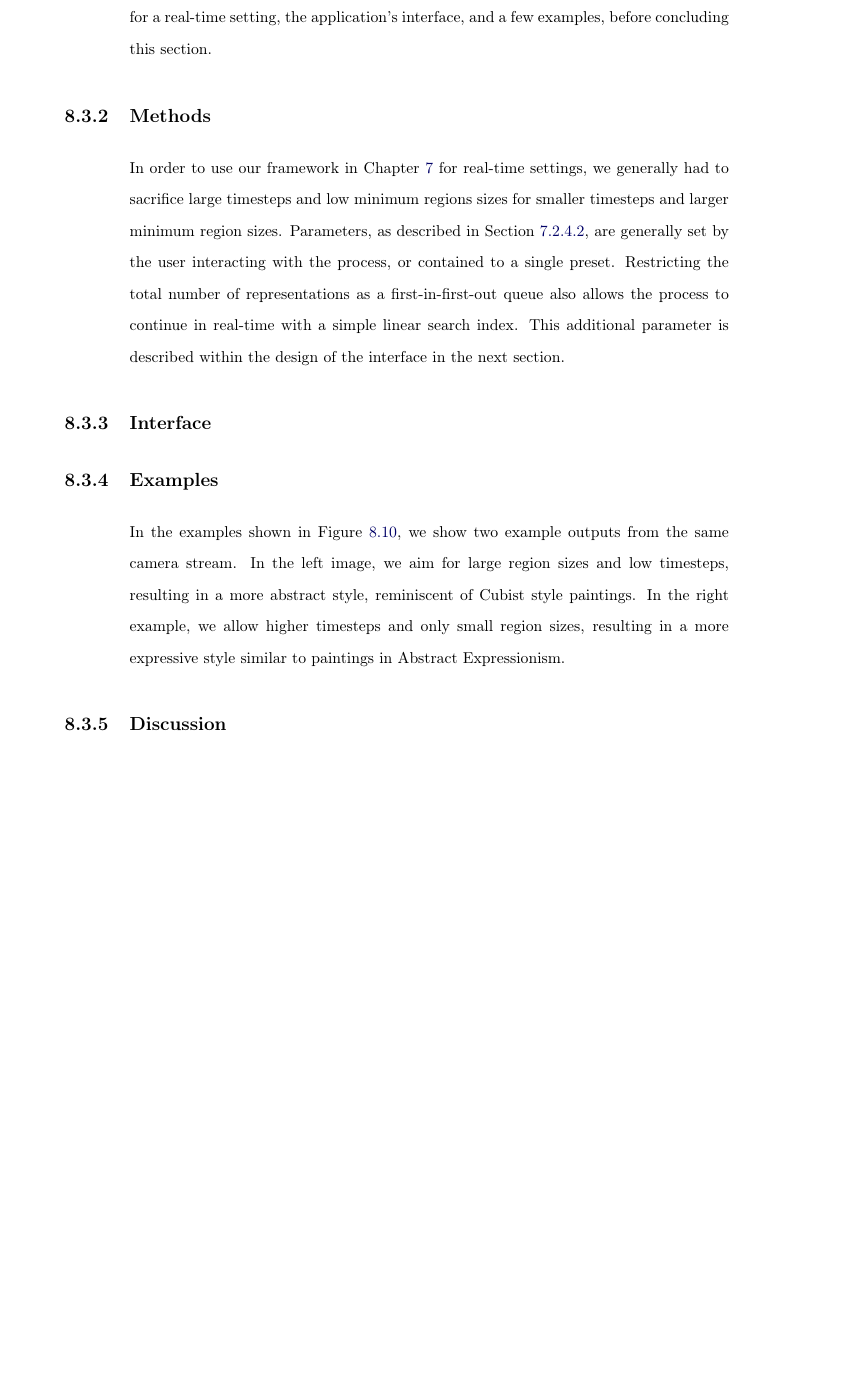
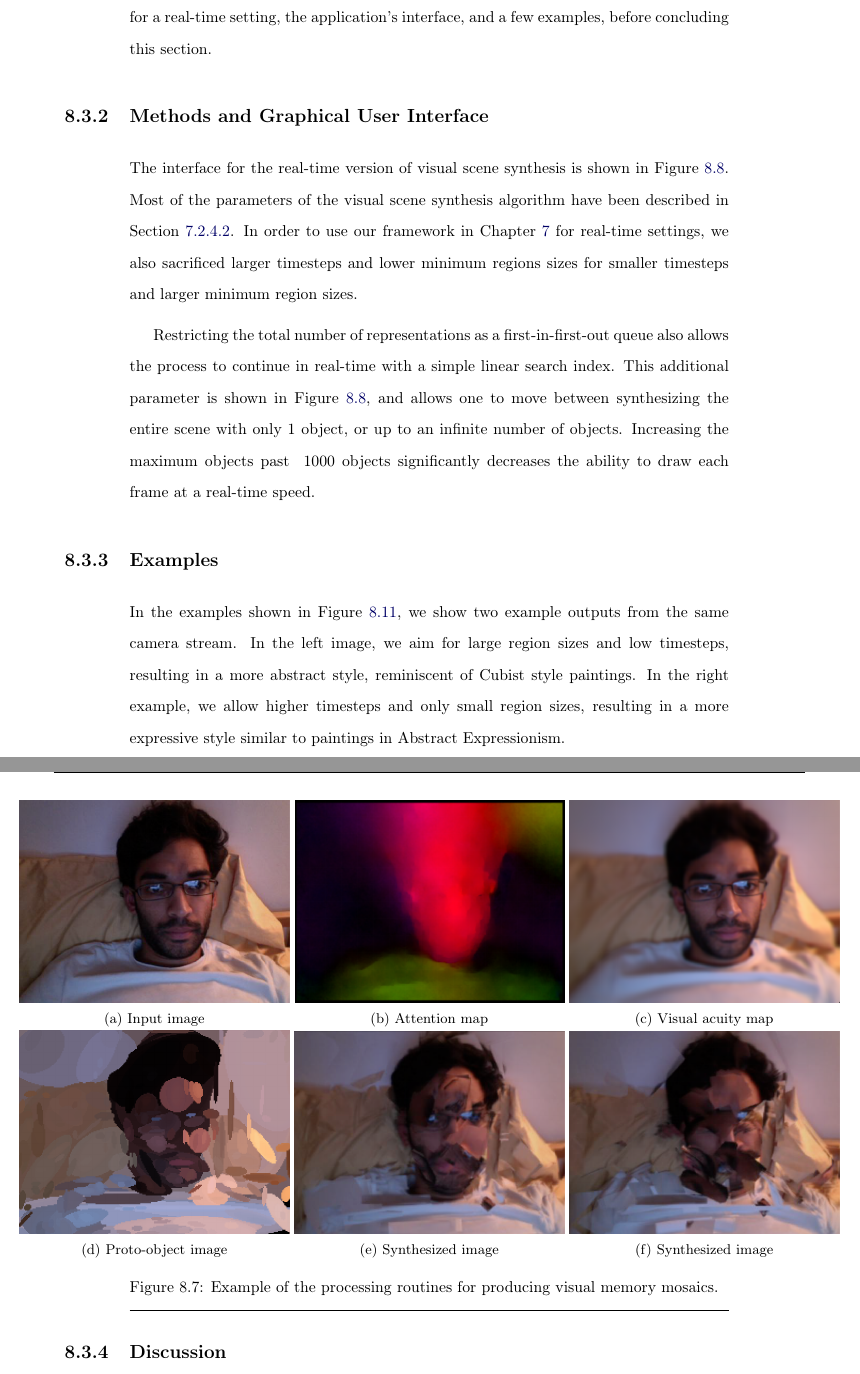
Before and after one commit to pkmital/phdThesis, a LaTeX thesis (Thesis.tex): part of page 179 of 243 before the commit and two parts of pages 179 and 180 of 249 after it, the two joined at a grey line, cut so that both start at the same text, the shorter picture padded with empty space. Compiled offline with pdfLaTeX; the source files are stored in an older character set and shown here as Unicode.

Commit message:
adding images for vmm, adding appendix of vam results

```diff
--- a/Thesis.tex
+++ b/Thesis.tex
@@ -2582,11 +2582,51 @@ We have seen in Chapters \ref{ch:analysis-visual} how to encode visual scenes in
 
 In this section, we describe how we developed our previous computational framework for a real-time setting, the application's interface, and a few examples, before concluding this section.
 
-\subsection{Methods}
-
-In order to use our framework in Chapter \ref{ch:synthesis-visual} for real-time settings, we generally had to sacrifice large timesteps and low minimum regions sizes for smaller timesteps and larger minimum region sizes.  Parameters, as described in Section \ref{sec:target-parameters}, are generally set by the user interacting with the process, or contained to a single preset.  Restricting the total number of representations as a first-in-first-out queue also allows the process to continue in real-time with a simple linear search index.  This additional parameter is described within the design of the interface in the next section.
-
-\subsection{Interface}
+\subsection{Methods and Graphical User Interface}
+
+% Our computational implementation begins with an attention model built using optical flow.  Up until now, we have only needed this model to run in non-realtime settings.  Running optical flow in realtime is possible using GPU-based implementations.  However, the only publicly available implementations are for NVidia based graphics cards, as they make use of CUDA-based architecture\footnote{For a great library, see \url{http://gpu4vision.icg.tugraz.at/}}.  As I was developing on an ATI graphics card, I resorted to implementing a simpler model of motion which simply calculated the frame-to-frame differences in luminance.  This model suffers from not being able to understand the motions within highly homogenous textures (previously discussed in Section \ref{sec:optical-flow} in relation to developing a smoothness constraint for optical flow), though can easily be run in real-time.
+
+The interface for the real-time version of visual scene synthesis is shown in Figure \ref{fig:synthesis-gui}.  Most of the parameters of the visual scene synthesis algorithm have been described in Section \ref{sec:target-parameters}.  In order to use our framework in Chapter \ref{ch:synthesis-visual} for real-time settings, we also sacrificed larger timesteps and lower minimum regions sizes for smaller timesteps and larger minimum region sizes.
+
+Restricting the total number of representations as a first-in-first-out queue also allows the process to continue in real-time with a simple linear search index.  This additional parameter is shown in Figure \ref{fig:synthesis-gui}, and allows one to move between synthesizing the entire scene with only 1 object, or up to an infinite number of objects.  Increasing the maximum objects past ~1000 objects significantly decreases the ability to draw each frame at a real-time speed.
+
+\begin{figure}
+\centering
+\begin{adjustwidth}{-12em}{-12em}
+\centering
+\begin{subfigure}{0.45\textwidth}
+\centering
+\includegraphics[width=\textwidth]{images/visual-memory-mosaic-01.png}
+\caption{Input image}
+\end{subfigure}
+\begin{subfigure}{0.45\textwidth}
+\centering
+\includegraphics[width=\textwidth]{images/visual-memory-mosaic-02.png}
+\caption{Attention map}
+\end{subfigure}
+\begin{subfigure}{0.45\textwidth}
+\centering
+\includegraphics[width=\textwidth]{images/visual-memory-mosaic-03.png}
+\caption{Visual acuity map}
+\end{subfigure}
+\begin{subfigure}{0.45\textwidth}
+\centering
+\includegraphics[width=\textwidth]{images/visual-memory-mosaic-04.png}
+\caption{Proto-object image}
+\end{subfigure}
+\begin{subfigure}{0.45\textwidth}
+\centering
+\includegraphics[width=\textwidth]{images/visual-memory-mosaic-05.png}
+\caption{Synthesized image}
+\end{subfigure}
+\begin{subfigure}{0.45\textwidth}
+\centering
+\includegraphics[width=\textwidth]{images/visual-memory-mosaic-06.png}
+\caption{Synthesized image}
+\end{subfigure}
+\end{adjustwidth}
+\caption{Example of the processing routines for producing visual memory mosaics.}
+\end{figure}
 
 \begin{figure}
 \centering
```
Also changed, not shown: images/synthesis-gui.png (added), images/vam-results-qualitative.pdf (added), images/vam-results-quantitative.pdf (added), images/visual-memory-mosaic-01.png (added), images/visual-memory-mosaic-02.png (added), images/visual-memory-mosaic-03.png (added), images/visual-memory-mosaic-04.png (added), images/visual-memory-mosaic-05.png (added), images/visual-memory-mosaic-06.png (added), images/visual-memory-mosaic-07.png (added), Thesis.tex (26 more changed lines).
